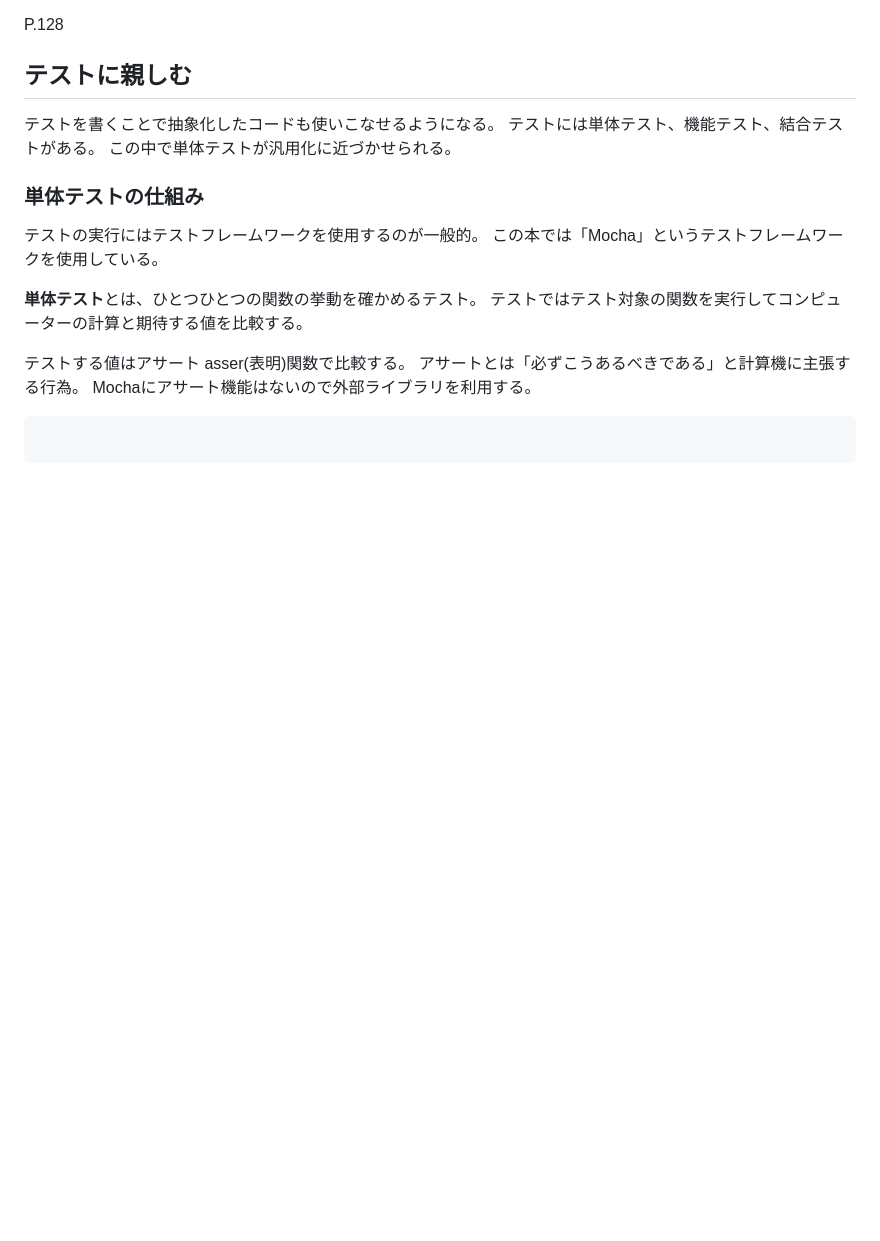
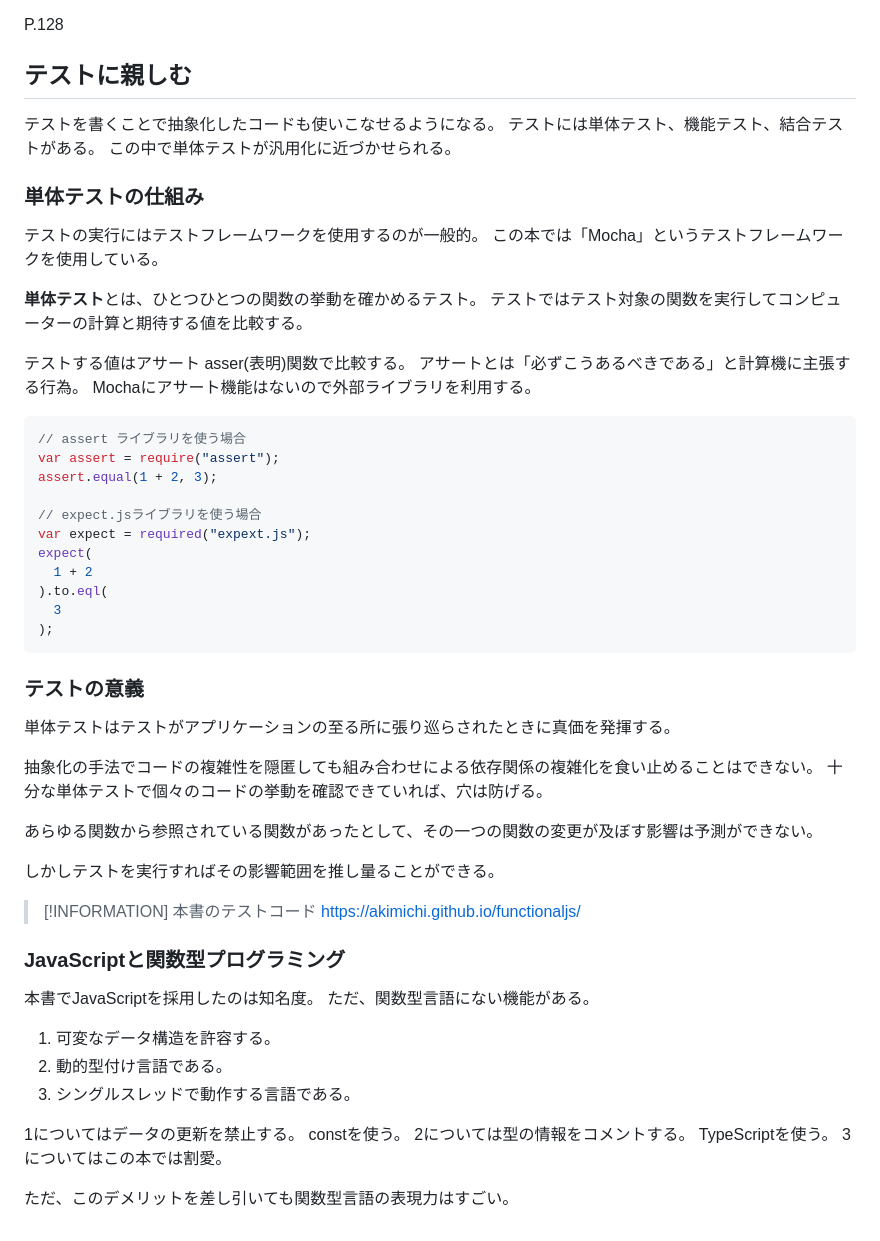
Before and after one commit to hiroyuki9614/books_memo, a Markdown page: 関数型プログラミングの基礎.md, the part around the change. GitHub-like rendering; blank space fills up the shorter version.

Commit message:
関数型プログラミングの基礎

````diff
--- a/関数型プログラミングの基礎.md
+++ b/関数型プログラミングの基礎.md
@@ -1398,5 +1398,45 @@ P.128
 Mochaにアサート機能はないので外部ライブラリを利用する。
 
 ```javascript
+// assert ライブラリを使う場合
+var assert = require("assert");
+assert.equal(1 + 2, 3);
 
+// expect.jsライブラリを使う場合
+var expect = required("expext.js");
+expect(
+  1 + 2
+).to.eql(
+  3
+);
 ```
+
+### テストの意義
+
+単体テストはテストがアプリケーションの至る所に張り巡らされたときに真価を発揮する。
+
+抽象化の手法でコードの複雑性を隠匿しても組み合わせによる依存関係の複雑化を食い止めることはできない。
+十分な単体テストで個々のコードの挙動を確認できていれば、穴は防げる。
+
+あらゆる関数から参照されている関数があったとして、その一つの関数の変更が及ぼす影響は予測ができない。
+
+しかしテストを実行すればその影響範囲を推し量ることができる。
+
+> [!INFORMATION]
+> 本書のテストコード
+> <https://akimichi.github.io/functionaljs/>
+
+### JavaScriptと関数型プログラミング
+
+本書でJavaScriptを採用したのは知名度。
+ただ、関数型言語にない機能がある。
+
+1. 可変なデータ構造を許容する。
+2. 動的型付け言語である。
+3. シングルスレッドで動作する言語である。
+
+1についてはデータの更新を禁止する。 constを使う。
+2については型の情報をコメントする。 TypeScriptを使う。
+3についてはこの本では割愛。
+
+ただ、このデメリットを差し引いても関数型言語の表現力はすごい。
````
